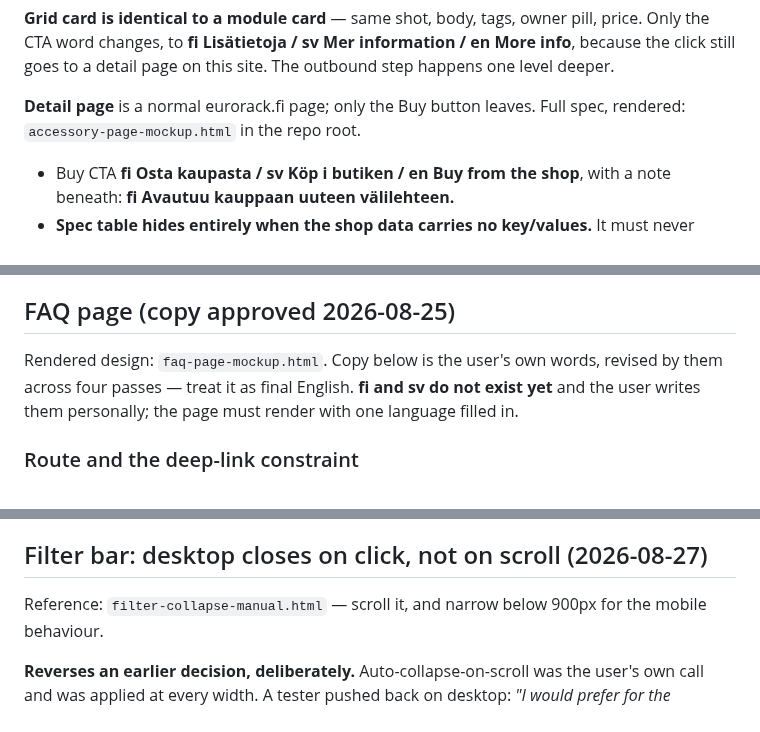
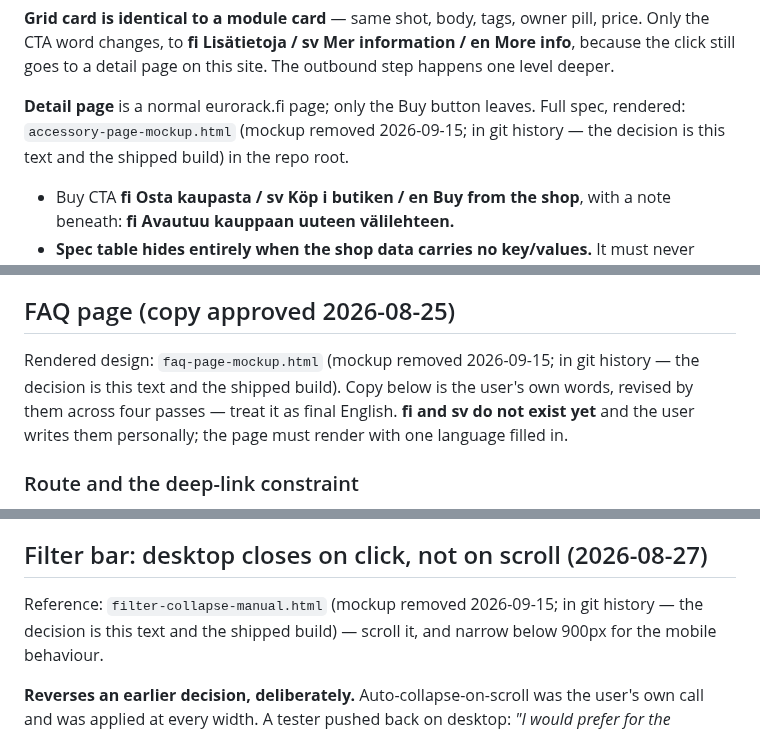
Before and after one commit to spongefile/eurorackfi, a Markdown page: HANDOFF-design-to-dev.md, 3 parts joined by grey strips. Drawn GitHub-style.

```diff
--- a/HANDOFF-design-to-dev.md
+++ b/HANDOFF-design-to-dev.md
@@ -601,7 +601,7 @@ information / en More info**, because the click still goes to a detail page
 on this site. The outbound step happens one level deeper.
 
 **Detail page** is a normal eurorack.fi page; only the Buy button leaves.
-Full spec, rendered: `accessory-page-mockup.html` in the repo root.
+Full spec, rendered: `accessory-page-mockup.html` (mockup removed 2026-09-15; in git history — the decision is this text and the shipped build) in the repo root.
 - Buy CTA **fi Osta kaupasta / sv Köp i butiken / en Buy from the shop**,
   with a note beneath: **fi Avautuu kauppaan uuteen välilehteen.**
 - **Spec table hides entirely when the shop data carries no key/values.**
@@ -806,7 +806,7 @@ reference.)
 
 ## FAQ page (copy approved 2026-08-25)
 
-Rendered design: `faq-page-mockup.html`. Copy below is the user's own words,
+Rendered design: `faq-page-mockup.html` (mockup removed 2026-09-15; in git history — the decision is this text and the shipped build). Copy below is the user's own words,
 revised by them across four passes — treat it as final English. **fi and sv do
 not exist yet** and the user writes them personally; the page must render with
 one language filled in.
@@ -1118,7 +1118,7 @@ overflow at narrow widths, which is the bug we started from.
 
 ## Filter bar: desktop closes on click, not on scroll (2026-08-27)
 
-Reference: `filter-collapse-manual.html` — scroll it, and narrow below 900px
+Reference: `filter-collapse-manual.html` (mockup removed 2026-09-15; in git history — the decision is this text and the shipped build) — scroll it, and narrow below 900px
 for the mobile behaviour.
 
 **Reverses an earlier decision, deliberately.** Auto-collapse-on-scroll was the
```
Also changed, not shown: other parts of HANDOFF-design-to-dev.md (+9 -9 lines).
